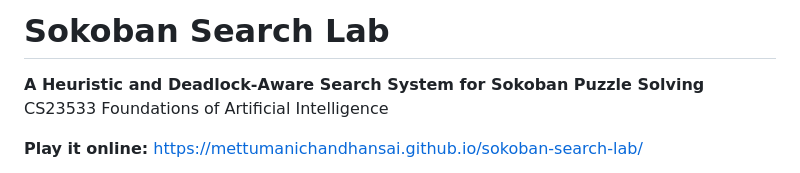
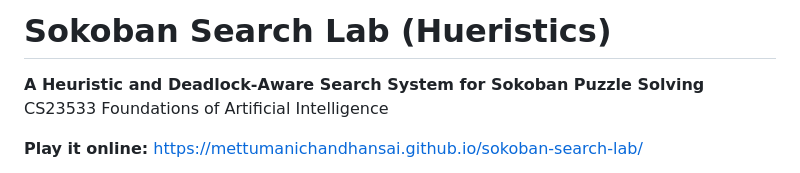
Before and after one commit to MettuManiChandhanSai/sokoban-search-lab, a Markdown page: README.md, the part around the change. GitHub-like rendering.

Commit message:
Update project title to include 'Heuristics'

```diff
--- a/README.md
+++ b/README.md
@@ -1,4 +1,4 @@
-# Sokoban Search Lab
+# Sokoban Search Lab (Hueristics)
 
 **A Heuristic and Deadlock-Aware Search System for Sokoban Puzzle Solving**
 CS23533 Foundations of Artificial Intelligence
```
